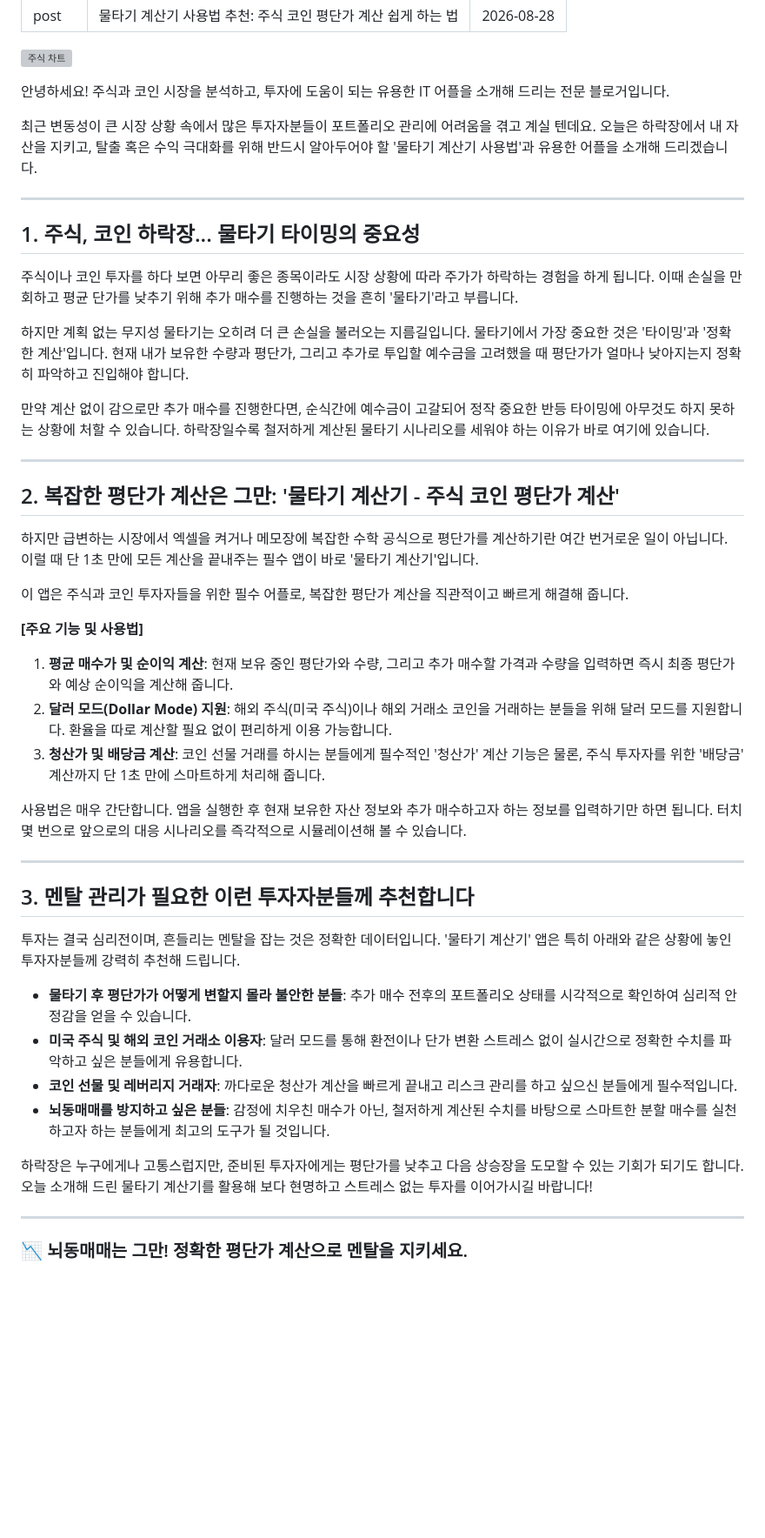
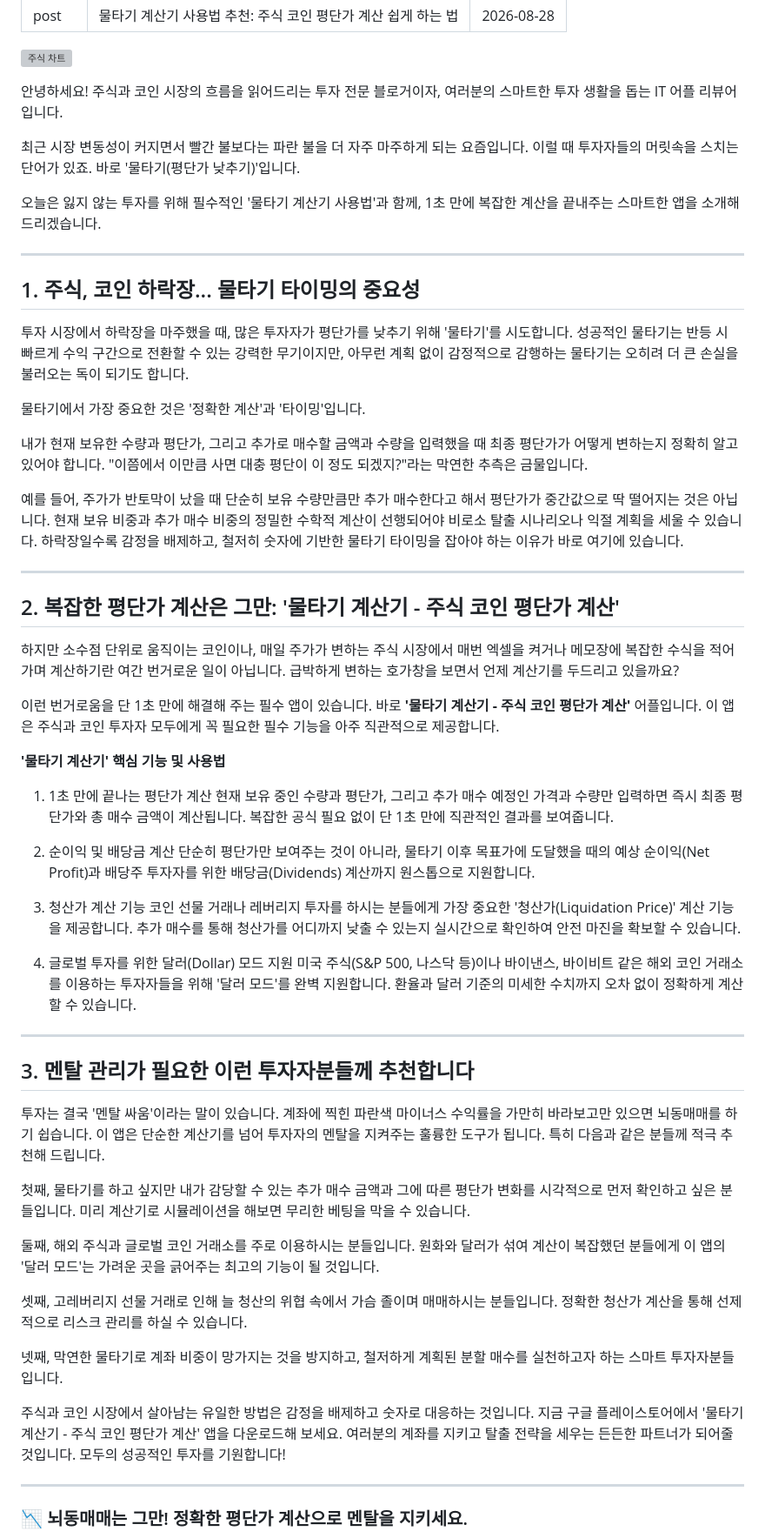
Before and after one commit to iamyourapps/iamyourapps.github.io, a Markdown page: _posts/2026-08-28-stock-post.md, the part around the change. Shown at 87% size. GitHub-like rendering; blank space fills up the shorter version; grey boxes are pictures that could not be loaded.

Commit message:
🚀 [자동발행] bot_stock.py 포스팅 완료

```diff
--- a/_posts/2026-08-28-stock-post.md
+++ b/_posts/2026-08-28-stock-post.md
@@ -6,48 +6,61 @@ date: 2026-08-28
 
 ![주식 차트](https://images.unsplash.com/photo-1611974789855-9c2a0a7236a3?ixlib=rb-4.0.3&auto=format&fit=crop&w=800&q=80)
 
-안녕하세요! 주식과 코인 시장을 분석하고, 투자에 도움이 되는 유용한 IT 어플을 소개해 드리는 전문 블로거입니다.
+안녕하세요! 주식과 코인 시장의 흐름을 읽어드리는 투자 전문 블로거이자, 여러분의 스마트한 투자 생활을 돕는 IT 어플 리뷰어입니다.
 
-최근 변동성이 큰 시장 상황 속에서 많은 투자자분들이 포트폴리오 관리에 어려움을 겪고 계실 텐데요. 오늘은 하락장에서 내 자산을 지키고, 탈출 혹은 수익 극대화를 위해 반드시 알아두어야 할 '물타기 계산기 사용법'과 유용한 어플을 소개해 드리겠습니다.
+최근 시장 변동성이 커지면서 빨간 불보다는 파란 불을 더 자주 마주하게 되는 요즘입니다. 이럴 때 투자자들의 머릿속을 스치는 단어가 있죠. 바로 '물타기(평단가 낮추기)'입니다.
+
+오늘은 잃지 않는 투자를 위해 필수적인 '물타기 계산기 사용법'과 함께, 1초 만에 복잡한 계산을 끝내주는 스마트한 앱을 소개해 드리겠습니다.
 
 ---
 
 ## 1. 주식, 코인 하락장... 물타기 타이밍의 중요성
 
-주식이나 코인 투자를 하다 보면 아무리 좋은 종목이라도 시장 상황에 따라 주가가 하락하는 경험을 하게 됩니다. 이때 손실을 만회하고 평균 단가를 낮추기 위해 추가 매수를 진행하는 것을 흔히 '물타기'라고 부릅니다.
+투자 시장에서 하락장을 마주했을 때, 많은 투자자가 평단가를 낮추기 위해 '물타기'를 시도합니다. 성공적인 물타기는 반등 시 빠르게 수익 구간으로 전환할 수 있는 강력한 무기이지만, 아무런 계획 없이 감정적으로 감행하는 물타기는 오히려 더 큰 손실을 불러오는 독이 되기도 합니다.
 
-하지만 계획 없는 무지성 물타기는 오히려 더 큰 손실을 불러오는 지름길입니다. 물타기에서 가장 중요한 것은 '타이밍'과 '정확한 계산'입니다. 현재 내가 보유한 수량과 평단가, 그리고 추가로 투입할 예수금을 고려했을 때 평단가가 얼마나 낮아지는지 정확히 파악하고 진입해야 합니다.
+물타기에서 가장 중요한 것은 '정확한 계산'과 '타이밍'입니다.
 
-만약 계산 없이 감으로만 추가 매수를 진행한다면, 순식간에 예수금이 고갈되어 정작 중요한 반등 타이밍에 아무것도 하지 못하는 상황에 처할 수 있습니다. 하락장일수록 철저하게 계산된 물타기 시나리오를 세워야 하는 이유가 바로 여기에 있습니다.
+내가 현재 보유한 수량과 평단가, 그리고 추가로 매수할 금액과 수량을 입력했을 때 최종 평단가가 어떻게 변하는지 정확히 알고 있어야 합니다. "이쯤에서 이만큼 사면 대충 평단이 이 정도 되겠지?"라는 막연한 추측은 금물입니다.
+
+예를 들어, 주가가 반토막이 났을 때 단순히 보유 수량만큼만 추가 매수한다고 해서 평단가가 중간값으로 딱 떨어지는 것은 아닙니다. 현재 보유 비중과 추가 매수 비중의 정밀한 수학적 계산이 선행되어야 비로소 탈출 시나리오나 익절 계획을 세울 수 있습니다. 하락장일수록 감정을 배제하고, 철저히 숫자에 기반한 물타기 타이밍을 잡아야 하는 이유가 바로 여기에 있습니다.
 
 ---
 
 ## 2. 복잡한 평단가 계산은 그만: '물타기 계산기 - 주식 코인 평단가 계산'
 
-하지만 급변하는 시장에서 엑셀을 켜거나 메모장에 복잡한 수학 공식으로 평단가를 계산하기란 여간 번거로운 일이 아닙니다. 이럴 때 단 1초 만에 모든 계산을 끝내주는 필수 앱이 바로 '물타기 계산기'입니다.
+하지만 소수점 단위로 움직이는 코인이나, 매일 주가가 변하는 주식 시장에서 매번 엑셀을 켜거나 메모장에 복잡한 수식을 적어가며 계산하기란 여간 번거로운 일이 아닙니다. 급박하게 변하는 호가창을 보면서 언제 계산기를 두드리고 있을까요?
 
-이 앱은 주식과 코인 투자자들을 위한 필수 어플로, 복잡한 평단가 계산을 직관적이고 빠르게 해결해 줍니다.
+이런 번거로움을 단 1초 만에 해결해 주는 필수 앱이 있습니다. 바로 **'물타기 계산기 - 주식 코인 평단가 계산'** 어플입니다. 이 앱은 주식과 코인 투자자 모두에게 꼭 필요한 필수 기능을 아주 직관적으로 제공합니다.
 
-**[주요 기능 및 사용법]**
+**'물타기 계산기' 핵심 기능 및 사용법**
 
-1. **평균 매수가 및 순이익 계산**: 현재 보유 중인 평단가와 수량, 그리고 추가 매수할 가격과 수량을 입력하면 즉시 최종 평단가와 예상 순이익을 계산해 줍니다.
-2. **달러 모드(Dollar Mode) 지원**: 해외 주식(미국 주식)이나 해외 거래소 코인을 거래하는 분들을 위해 달러 모드를 지원합니다. 환율을 따로 계산할 필요 없이 편리하게 이용 가능합니다.
-3. **청산가 및 배당금 계산**: 코인 선물 거래를 하시는 분들에게 필수적인 '청산가' 계산 기능은 물론, 주식 투자자를 위한 '배당금' 계산까지 단 1초 만에 스마트하게 처리해 줍니다.
+1. 1초 만에 끝나는 평단가 계산
+현재 보유 중인 수량과 평단가, 그리고 추가 매수 예정인 가격과 수량만 입력하면 즉시 최종 평단가와 총 매수 금액이 계산됩니다. 복잡한 공식 필요 없이 단 1초 만에 직관적인 결과를 보여줍니다.
 
-사용법은 매우 간단합니다. 앱을 실행한 후 현재 보유한 자산 정보와 추가 매수하고자 하는 정보를 입력하기만 하면 됩니다. 터치 몇 번으로 앞으로의 대응 시나리오를 즉각적으로 시뮬레이션해 볼 수 있습니다.
+2. 순이익 및 배당금 계산
+단순히 평단가만 보여주는 것이 아니라, 물타기 이후 목표가에 도달했을 때의 예상 순이익(Net Profit)과 배당주 투자자를 위한 배당금(Dividends) 계산까지 원스톱으로 지원합니다.
+
+3. 청산가 계산 기능
+코인 선물 거래나 레버리지 투자를 하시는 분들에게 가장 중요한 '청산가(Liquidation Price)' 계산 기능을 제공합니다. 추가 매수를 통해 청산가를 어디까지 낮출 수 있는지 실시간으로 확인하여 안전 마진을 확보할 수 있습니다.
+
+4. 글로벌 투자를 위한 달러(Dollar) 모드 지원
+미국 주식(S&P 500, 나스닥 등)이나 바이낸스, 바이비트 같은 해외 코인 거래소를 이용하는 투자자들을 위해 '달러 모드'를 완벽 지원합니다. 환율과 달러 기준의 미세한 수치까지 오차 없이 정확하게 계산할 수 있습니다.
 
 ---
 
 ## 3. 멘탈 관리가 필요한 이런 투자자분들께 추천합니다
 
-투자는 결국 심리전이며, 흔들리는 멘탈을 잡는 것은 정확한 데이터입니다. '물타기 계산기' 앱은 특히 아래와 같은 상황에 놓인 투자자분들께 강력히 추천해 드립니다.
+투자는 결국 '멘탈 싸움'이라는 말이 있습니다. 계좌에 찍힌 파란색 마이너스 수익률을 가만히 바라보고만 있으면 뇌동매매를 하기 쉽습니다. 이 앱은 단순한 계산기를 넘어 투자자의 멘탈을 지켜주는 훌륭한 도구가 됩니다. 특히 다음과 같은 분들께 적극 추천해 드립니다.
 
-* **물타기 후 평단가가 어떻게 변할지 몰라 불안한 분들**: 추가 매수 전후의 포트폴리오 상태를 시각적으로 확인하여 심리적 안정감을 얻을 수 있습니다.
-* **미국 주식 및 해외 코인 거래소 이용자**: 달러 모드를 통해 환전이나 단가 변환 스트레스 없이 실시간으로 정확한 수치를 파악하고 싶은 분들에게 유용합니다.
-* **코인 선물 및 레버리지 거래자**: 까다로운 청산가 계산을 빠르게 끝내고 리스크 관리를 하고 싶으신 분들에게 필수적입니다.
-* **뇌동매매를 방지하고 싶은 분들**: 감정에 치우친 매수가 아닌, 철저하게 계산된 수치를 바탕으로 스마트한 분할 매수를 실천하고자 하는 분들에게 최고의 도구가 될 것입니다.
+첫째, 물타기를 하고 싶지만 내가 감당할 수 있는 추가 매수 금액과 그에 따른 평단가 변화를 시각적으로 먼저 확인하고 싶은 분들입니다. 미리 계산기로 시뮬레이션을 해보면 무리한 베팅을 막을 수 있습니다.
 
-하락장은 누구에게나 고통스럽지만, 준비된 투자자에게는 평단가를 낮추고 다음 상승장을 도모할 수 있는 기회가 되기도 합니다. 오늘 소개해 드린 물타기 계산기를 활용해 보다 현명하고 스트레스 없는 투자를 이어가시길 바랍니다!
+둘째, 해외 주식과 글로벌 코인 거래소를 주로 이용하시는 분들입니다. 원화와 달러가 섞여 계산이 복잡했던 분들에게 이 앱의 '달러 모드'는 가려운 곳을 긁어주는 최고의 기능이 될 것입니다.
+
+셋째, 고레버리지 선물 거래로 인해 늘 청산의 위협 속에서 가슴 졸이며 매매하시는 분들입니다. 정확한 청산가 계산을 통해 선제적으로 리스크 관리를 하실 수 있습니다.
+
+넷째, 막연한 물타기로 계좌 비중이 망가지는 것을 방지하고, 철저하게 계획된 분할 매수를 실천하고자 하는 스마트 투자자분들입니다.
+
+주식과 코인 시장에서 살아남는 유일한 방법은 감정을 배제하고 숫자로 대응하는 것입니다. 지금 구글 플레이스토어에서 '물타기 계산기 - 주식 코인 평단가 계산' 앱을 다운로드해 보세요. 여러분의 계좌를 지키고 탈출 전략을 세우는 든든한 파트너가 되어줄 것입니다. 모두의 성공적인 투자를 기원합니다!
 
 ---
 ### 📉 뇌동매매는 그만! 정확한 평단가 계산으로 멘탈을 지키세요.
```
